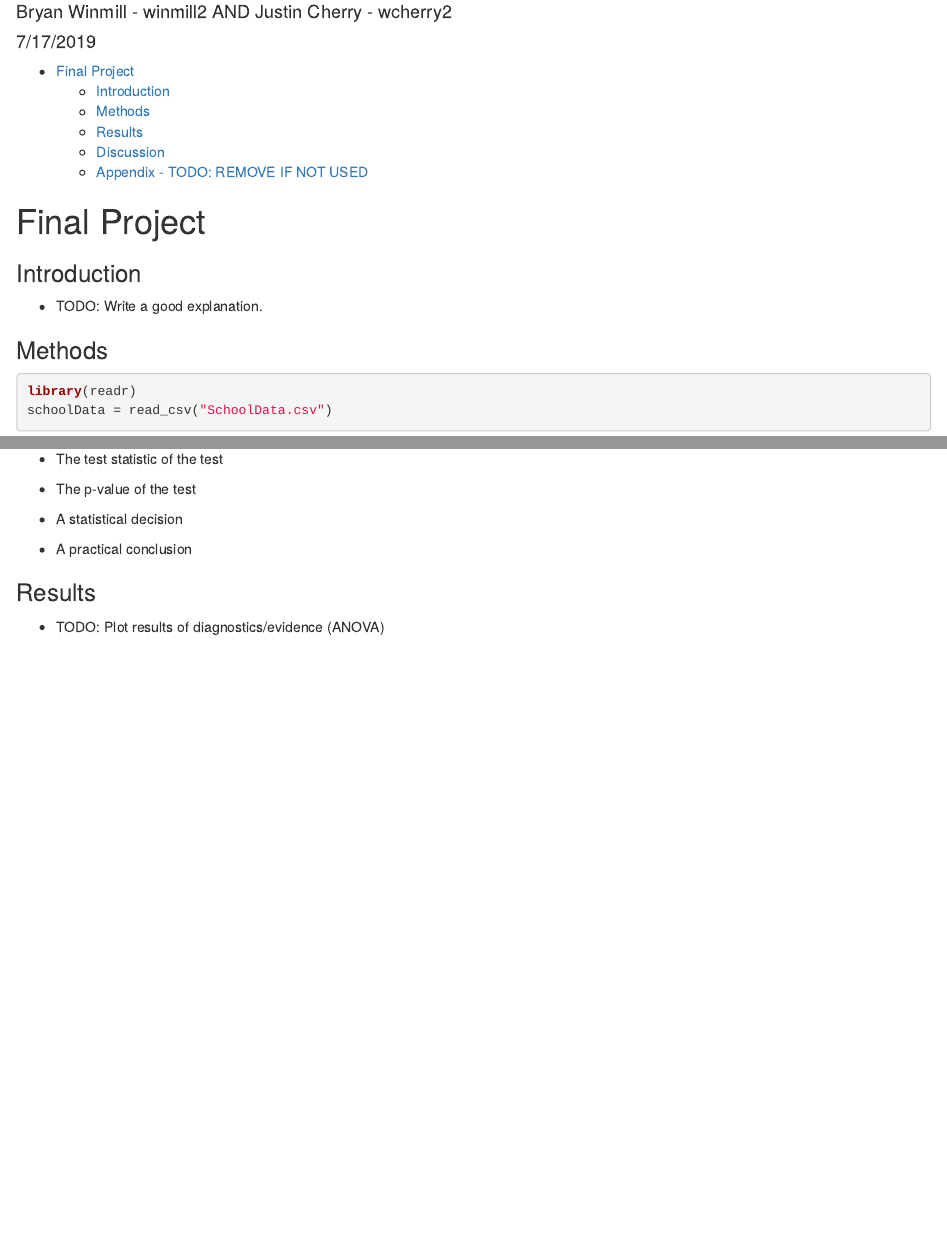
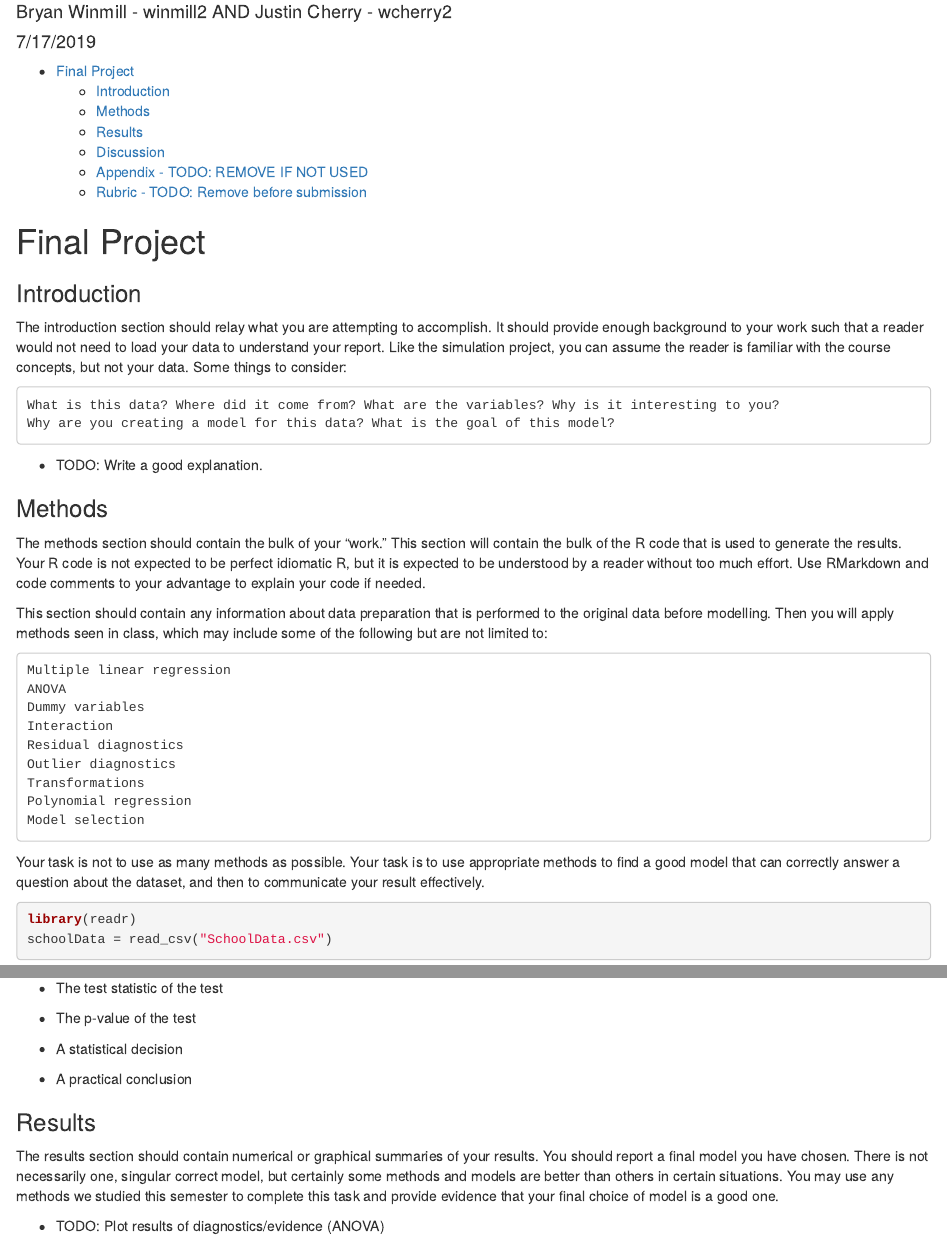
Before and after one commit to JustinCherry/Stat420FinalProject, an R Markdown document (Final_Project_winmill2_wcherry2.Rmd): the page in a window 1100 px wide, from 70 px down, and a second part further down, joined at a grey line. Rendered offline with R 4.5, knitr and Pandoc, with nearby package versions.

Commit message:
Add Sections from Instructions

````diff
--- a/Final_Project_winmill2_wcherry2.Rmd
+++ b/Final_Project_winmill2_wcherry2.Rmd
@@ -13,10 +13,30 @@ urlcolor: cyan
 
 
 ### Introduction
+The introduction section should relay what you are attempting to accomplish. It should provide enough background to your work such that a reader would not need to load your data to understand your report. Like the simulation project, you can assume the reader is familiar with the course concepts, but not your data. Some things to consider:
+
+    What is this data? Where did it come from? What are the variables? Why is it interesting to you?
+    Why are you creating a model for this data? What is the goal of this model?
 
 - TODO: Write a good explanation.
 
 ### Methods
+
+The methods section should contain the bulk of your “work.” This section will contain the bulk of the R code that is used to generate the results. Your R code is not expected to be perfect idiomatic R, but it is expected to be understood by a reader without too much effort. Use RMarkdown and code comments to your advantage to explain your code if needed.
+
+This section should contain any information about data preparation that is performed to the original data before modelling. Then you will apply methods seen in class, which may include some of the following but are not limited to:
+
+    Multiple linear regression
+    ANOVA
+    Dummy variables
+    Interaction
+    Residual diagnostics
+    Outlier diagnostics
+    Transformations
+    Polynomial regression
+    Model selection
+
+Your task is not to use as many methods as possible. Your task is to use appropriate methods to find a good model that can correctly answer a question about the dataset, and then to communicate your result effectively.
 
 ```{r}
 library(readr)
@@ -49,6 +69,8 @@ schoolData = read_csv("SchoolData.csv")
 - A practical conclusion
 
 ### Results
+The results section should contain numerical or graphical summaries of your results. You should report a final model you have chosen. There is not necessarily one, singular correct model, but certainly some methods and models are better than others in certain situations. You may use any methods we studied this semester to complete this task and provide evidence that your final choice of model is a good one.
+
 
 - TODO: Plot results of diagnostics/evidence (ANOVA)
 
````
Also changed, not shown: Final_Project_winmill2_wcherry2.Rmd (19 more changed lines).
